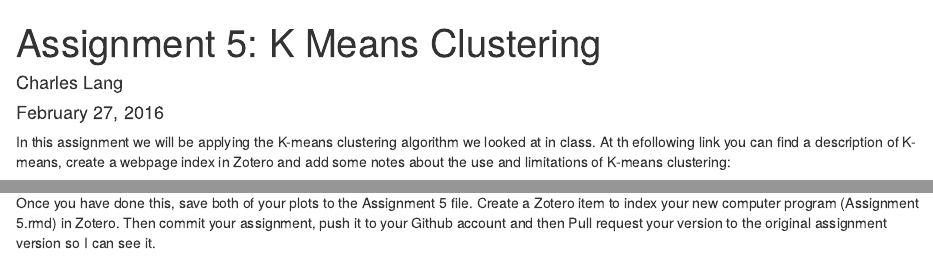
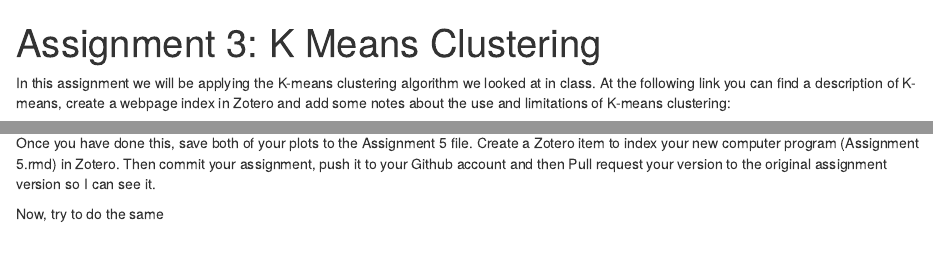
Before and after one commit to zimojiu/assignment3, an R Markdown document (Assignment 3 Instructions.Rmd): the page in a window 1100 px wide, from its top, and a second part further down, joined at a grey line. Rendered offline with R 4.5, knitr and Pandoc, with nearby package versions; some code elsewhere in the file could not run offline.

Commit message:
Update and rename Assignment 5 Instructions.Rmd to Assignment 3 Instructions.Rmd

```diff
--- a/Assignment 5 Instructions.Rmd
+++ b/Assignment 3 Instructions.Rmd
@@ -1,11 +1,8 @@
 ---
-title: "Assignment 5: K Means Clustering"
-author: "Charles Lang"
-date: "February 27, 2016"
-output: html_document
+title: "Assignment 3: K Means Clustering"
 ---
 
-In this assignment we will be applying the K-means clustering algorithm we looked at in class. At th efollowing link you can find a description of K-means, create a webpage index in Zotero and add some notes about the use and limitations of K-means clustering:
+In this assignment we will be applying the K-means clustering algorithm we looked at in class. At the following link you can find a description of K-means, create a webpage index in Zotero and add some notes about the use and limitations of K-means clustering:
 
 https://www.cs.uic.edu/~wilkinson/Applets/cluster.html
 
@@ -159,3 +156,5 @@ Look at the number of people in each cluster, now repeat this process for 3 rath
 
 
 Once you have done this, save both of your plots to the Assignment 5 file. Create a Zotero item to index your new computer program (Assignment 5.rmd) in Zotero. Then commit your assignment, push it to your Github account and then Pull request your version to the original assignment version so I can see it.
+
+Now, try to do the same
```
Also changed, not shown: Assignment 3 Instructions.Rmd (4 more changed lines).
